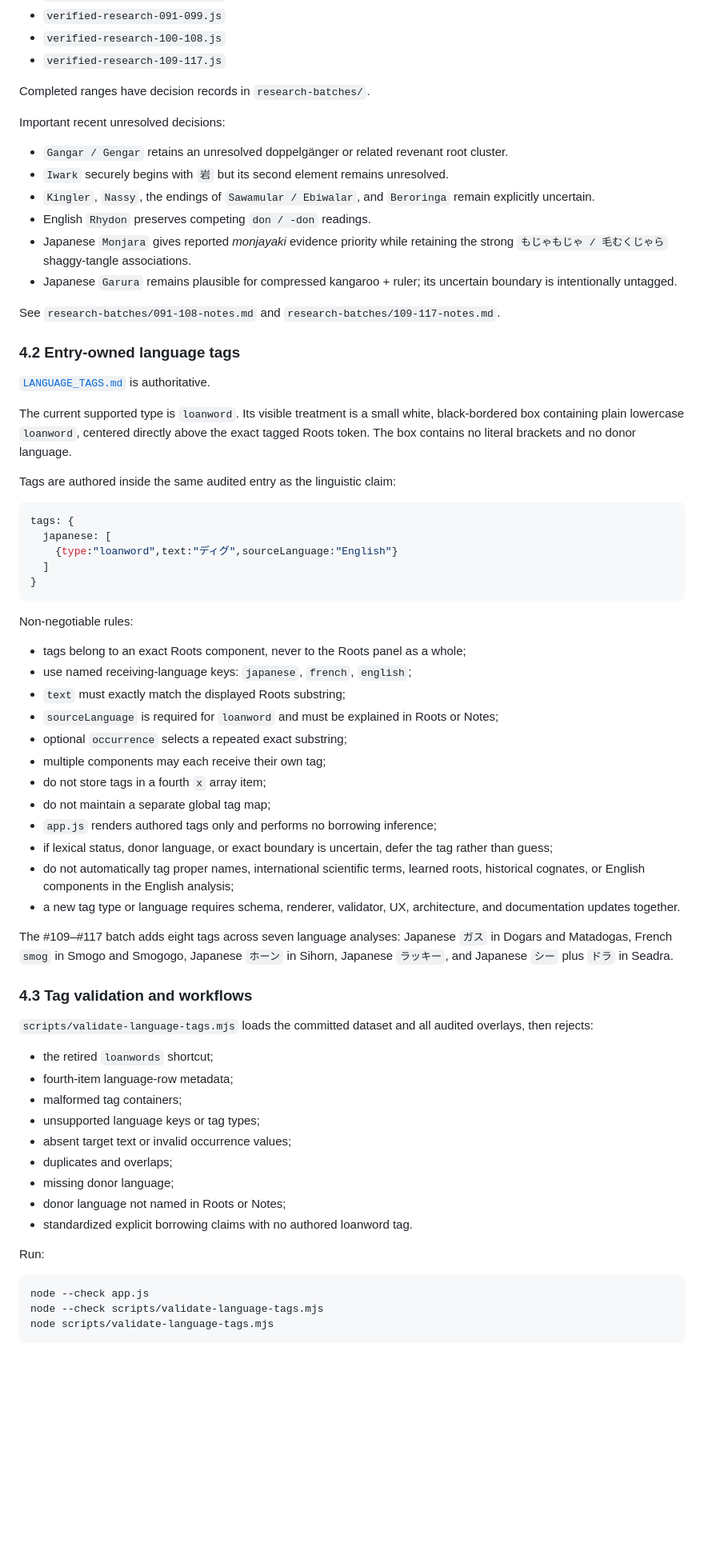
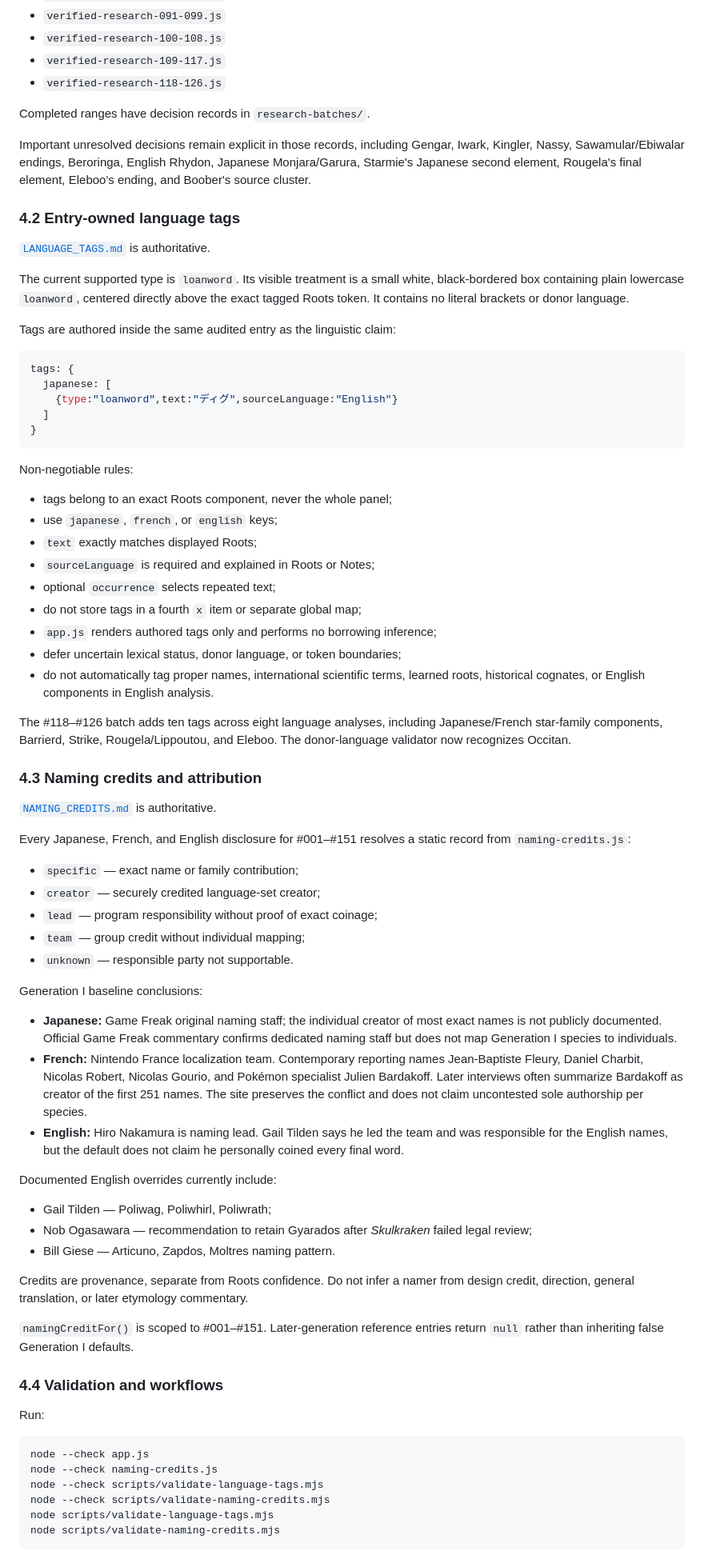
Before and after one commit to natanai/poke-etymology, a Markdown page: HANDOFF.md, the part around one of its changes. Shown at 80% size. Rendered like a GitHub page; blank space fills up the shorter version.

Commit message:
Advance audit and document naming attribution system

````diff
--- a/HANDOFF.md
+++ b/HANDOFF.md
@@ -115,25 +118,17 @@ Research files:
 - `verified-research-091-099.js`
 - `verified-research-100-108.js`
 - `verified-research-109-117.js`
+- `verified-research-118-126.js`
 
 Completed ranges have decision records in `research-batches/`.
 
-Important recent unresolved decisions:
-
-- `Gangar / Gengar` retains an unresolved doppelgänger or related revenant root cluster.
-- `Iwark` securely begins with `岩` but its second element remains unresolved.
-- `Kingler`, `Nassy`, the endings of `Sawamular / Ebiwalar`, and `Beroringa` remain explicitly uncertain.
-- English `Rhydon` preserves competing `don / -don` readings.
-- Japanese `Monjara` gives reported *monjayaki* evidence priority while retaining the strong `もじゃもじゃ / 毛むくじゃら` shaggy-tangle associations.
-- Japanese `Garura` remains plausible for compressed kangaroo + ruler; its uncertain boundary is intentionally untagged.
-
-See `research-batches/091-108-notes.md` and `research-batches/109-117-notes.md`.
+Important unresolved decisions remain explicit in those records, including Gengar, Iwark, Kingler, Nassy, Sawamular/Ebiwalar endings, Beroringa, English Rhydon, Japanese Monjara/Garura, Starmie's Japanese second element, Rougela's final element, Eleboo's ending, and Boober's source cluster.
 
 ### 4.2 Entry-owned language tags
 
 [`LANGUAGE_TAGS.md`](LANGUAGE_TAGS.md) is authoritative.
 
-The current supported type is `loanword`. Its visible treatment is a small white, black-bordered box containing plain lowercase `loanword`, centered directly above the exact tagged Roots token. The box contains no literal brackets and no donor language.
+The current supported type is `loanword`. Its visible treatment is a small white, black-bordered box containing plain lowercase `loanword`, centered directly above the exact tagged Roots token. It contains no literal brackets or donor language.
 
 Tags are authored inside the same audited entry as the linguistic claim:
 
@@ -147,40 +142,56 @@ tags: {
 
 Non-negotiable rules:
 
-- tags belong to an exact Roots component, never to the Roots panel as a whole;
-- use named receiving-language keys: `japanese`, `french`, `english`;
-- `text` must exactly match the displayed Roots substring;
-- `sourceLanguage` is required for `loanword` and must be explained in Roots or Notes;
-- optional `occurrence` selects a repeated exact substring;
-- multiple components may each receive their own tag;
-- do not store tags in a fourth `x` array item;
-- do not maintain a separate global tag map;
+- tags belong to an exact Roots component, never the whole panel;
+- use `japanese`, `french`, or `english` keys;
+- `text` exactly matches displayed Roots;
+- `sourceLanguage` is required and explained in Roots or Notes;
+- optional `occurrence` selects repeated text;
+- do not store tags in a fourth `x` item or separate global map;
 - `app.js` renders authored tags only and performs no borrowing inference;
-- if lexical status, donor language, or exact boundary is uncertain, defer the tag rather than guess;
-- do not automatically tag proper names, international scientific terms, learned roots, historical cognates, or English components in the English analysis;
-- a new tag type or language requires schema, renderer, validator, UX, architecture, and documentation updates together.
+- defer uncertain lexical status, donor language, or token boundaries;
+- do not automatically tag proper names, international scientific terms, learned roots, historical cognates, or English components in English analysis.
 
-The #109–#117 batch adds eight tags across seven language analyses: Japanese `ガス` in Dogars and Matadogas, French `smog` in Smogo and Smogogo, Japanese `ホーン` in Sihorn, Japanese `ラッキー`, and Japanese `シー` plus `ドラ` in Seadra.
+The #118–#126 batch adds ten tags across eight language analyses, including Japanese/French star-family components, Barrierd, Strike, Rougela/Lippoutou, and Eleboo. The donor-language validator now recognizes Occitan.
 
-### 4.3 Tag validation and workflows
+### 4.3 Naming credits and attribution
 
-`scripts/validate-language-tags.mjs` loads the committed dataset and all audited overlays, then rejects:
+[`NAMING_CREDITS.md`](NAMING_CREDITS.md) is authoritative.
 
-- the retired `loanwords` shortcut;
-- fourth-item language-row metadata;
-- malformed tag containers;
-- unsupported language keys or tag types;
-- absent target text or invalid occurrence values;
-- duplicates and overlaps;
-- missing donor language;
-- donor language not named in Roots or Notes;
-- standardized explicit borrowing claims with no authored loanword tag.
+Every Japanese, French, and English disclosure for #001–#151 resolves a static record from `naming-credits.js`:
+
+- `specific` — exact name or family contribution;
+- `creator` — securely credited language-set creator;
+- `lead` — program responsibility without proof of exact coinage;
+- `team` — group credit without individual mapping;
+- `unknown` — responsible party not supportable.
+
+Generation I baseline conclusions:
+
+- **Japanese:** Game Freak original naming staff; the individual creator of most exact names is not publicly documented. Official Game Freak commentary confirms dedicated naming staff but does not map Generation I species to individuals.
+- **French:** Nintendo France localization team. Contemporary reporting names Jean-Baptiste Fleury, Daniel Charbit, Nicolas Robert, Nicolas Gourio, and Pokémon specialist Julien Bardakoff. Later interviews often summarize Bardakoff as creator of the first 251 names. The site preserves the conflict and does not claim uncontested sole authorship per species.
+- **English:** Hiro Nakamura is naming lead. Gail Tilden says he led the team and was responsible for the English names, but the default does not claim he personally coined every final word.
+
+Documented English overrides currently include:
+
+- Gail Tilden — Poliwag, Poliwhirl, Poliwrath;
+- Nob Ogasawara — recommendation to retain Gyarados after *Skulkraken* failed legal review;
+- Bill Giese — Articuno, Zapdos, Moltres naming pattern.
+
+Credits are provenance, separate from Roots confidence. Do not infer a namer from design credit, direction, general translation, or later etymology commentary.
+
+`namingCreditFor()` is scoped to #001–#151. Later-generation reference entries return `null` rather than inheriting false Generation I defaults.
+
+### 4.4 Validation and workflows
 
 Run:
 
 ```bash
 node --check app.js
+node --check naming-credits.js
 node --check scripts/validate-language-tags.mjs
+node --check scripts/validate-naming-credits.mjs
 node scripts/validate-language-tags.mjs
+node scripts/validate-naming-credits.mjs
 ```
 
````
Also changed, not shown: other parts of HANDOFF.md (+77 -86 lines).
